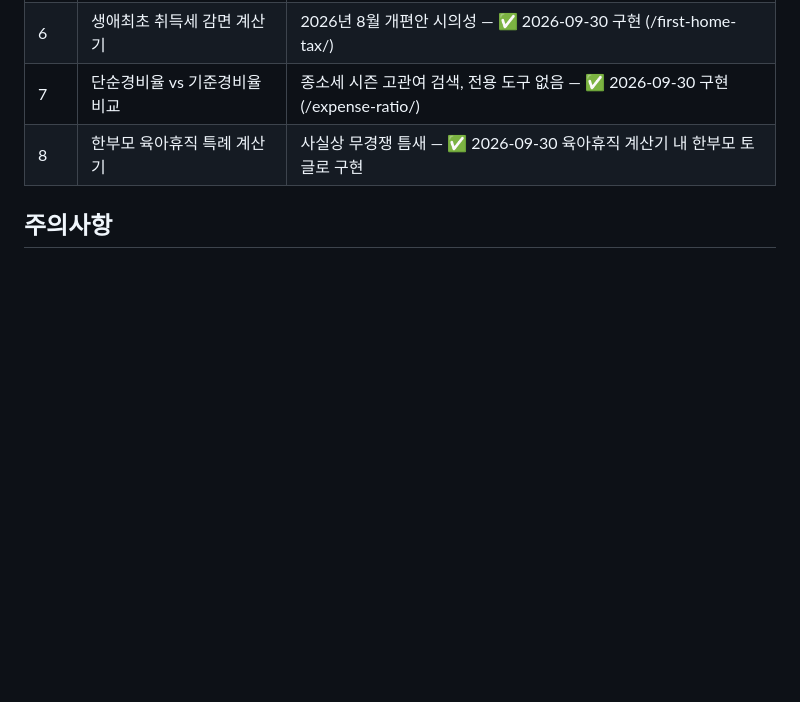
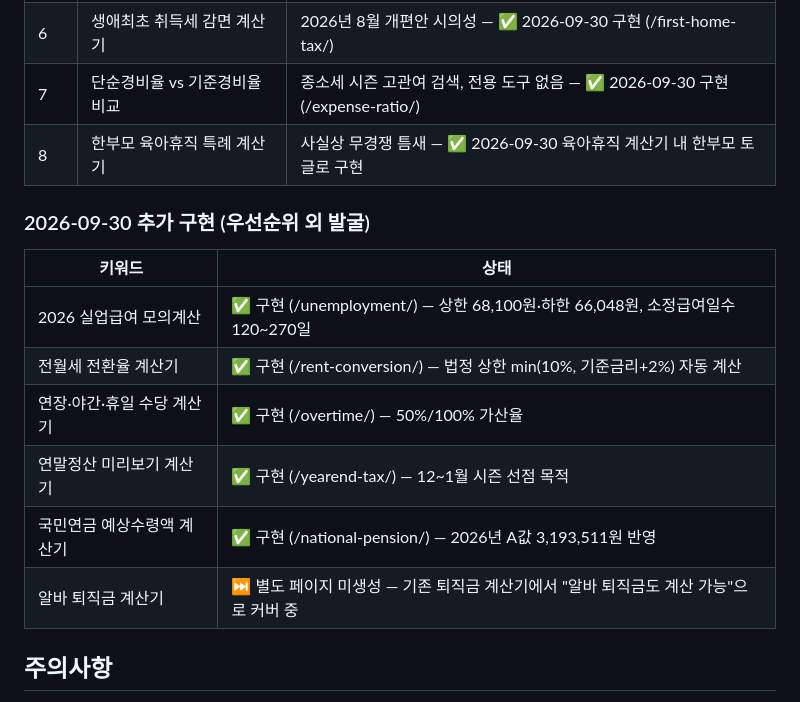
Before and after one commit to SongMarco/calculator-hub, a Markdown page: docs/keywords.md, the part around the change. GitHub-like rendering; blank space fills up the shorter version.

Commit message:
키워드 문서 업데이트: 2026-09-30 구현 현황 반영

```diff
--- a/docs/keywords.md
+++ b/docs/keywords.md
@@ -203,6 +203,16 @@
 | 7 | 단순경비율 vs 기준경비율 비교 | 종소세 시즌 고관여 검색, 전용 도구 없음 — ✅ 2026-09-30 구현 (/expense-ratio/) |
 | 8 | 한부모 육아휴직 특례 계산기 | 사실상 무경쟁 틈새 — ✅ 2026-09-30 육아휴직 계산기 내 한부모 토글로 구현 |
 
+### 2026-09-30 추가 구현 (우선순위 외 발굴)
+| 키워드 | 상태 |
+|---|---|
+| 2026 실업급여 모의계산 | ✅ 구현 (/unemployment/) — 상한 68,100원·하한 66,048원, 소정급여일수 120~270일 |
+| 전월세 전환율 계산기 | ✅ 구현 (/rent-conversion/) — 법정 상한 min(10%, 기준금리+2%) 자동 계산 |
+| 연장·야간·휴일 수당 계산기 | ✅ 구현 (/overtime/) — 50%/100% 가산율 |
+| 연말정산 미리보기 계산기 | ✅ 구현 (/yearend-tax/) — 12~1월 시즌 선점 목적 |
+| 국민연금 예상수령액 계산기 | ✅ 구현 (/national-pension/) — 2026년 A값 3,193,511원 반영 |
+| 알바 퇴직금 계산기 | ⏭️ 별도 페이지 미생성 — 기존 퇴직금 계산기에서 "알바 퇴직금도 계산 가능"으로 커버 중 |
+
 ## 주의사항
 - 본 파일의 수치(요율·상한액·한도)는 2026-09-28 검색 기준이며, 세법·고시 개정 시 계산기 로직과 함께 업데이트 필요
 - 인용된 URL은 browser.search 결과에 실제로 노출된 것만 사용, 추측 URL 없음
```
Also changed, not shown: PO_STATUS.md (+5 -0 lines).
